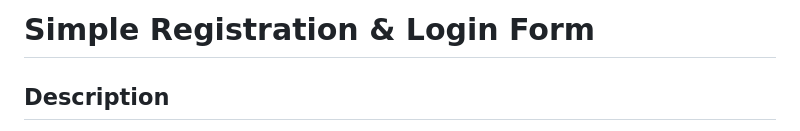
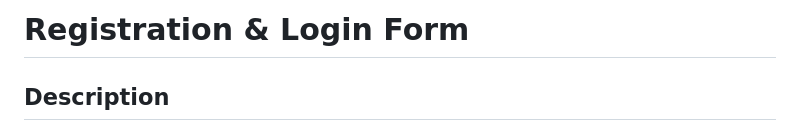
Before and after one commit to Brooksteven/The-Document-Object-Model, a Markdown page: README.md, the part around the change printed below. Rendered like a GitHub page.

```diff
--- a/README.md
+++ b/README.md
@@ -1,5 +1,5 @@
 
-# Simple Registration & Login Form
+# Registration & Login Form
 
 ## Description
 
```
Also changed, not shown: other parts of README.md (+27 -27 lines).
